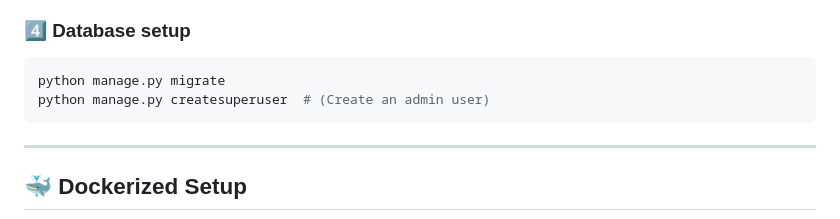
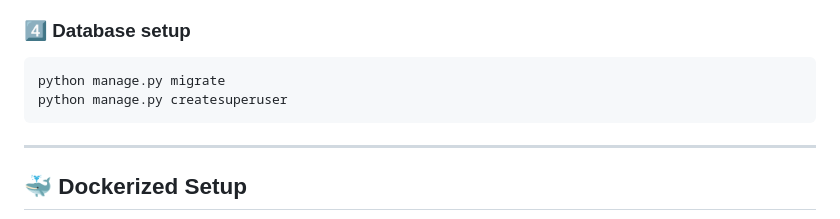
Before and after one commit to diankaaaa21/crypto_project, a Markdown page: README.md, the part around the change. Rendered like a GitHub page.

Commit message:
Fix formatting for createsuperuser command

````diff
--- a/README.md
+++ b/README.md
@@ -53,7 +53,7 @@ DATABASE_URL=postgres://user:password@localhost:5432/db_name
 ### 4️⃣ Database setup
 ```bash
 python manage.py migrate
-python manage.py createsuperuser  # (Create an admin user)
+python manage.py createsuperuser
 ```
 
 ---
````
